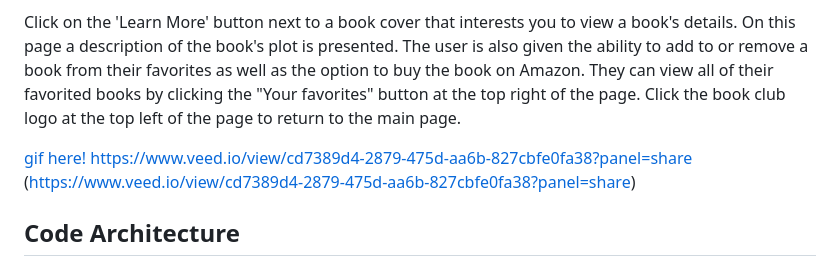
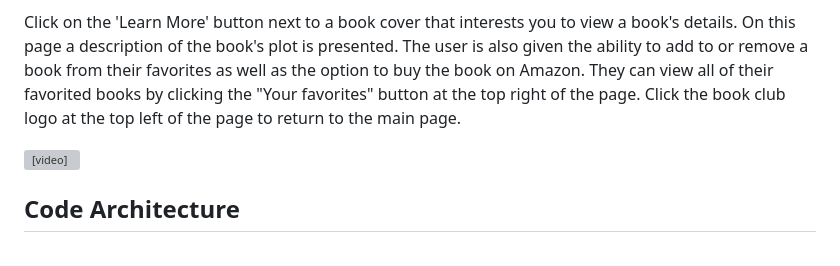
Before and after one commit to rpoole444/ArtistArchive-FE, a Markdown page: README.md, the part around the change. Rendered like a GitHub page; grey boxes are pictures that could not be loaded.

```diff
--- a/README.md
+++ b/README.md
@@ -62,9 +62,9 @@ Scroll through the main page to view all artists in the database. Each books's c
 
 Click on the 'Learn More' button next to a book cover that interests you to view a book's details. On this page a description of the book's plot is presented. The user is also given the ability to add to or remove a book from their favorites as well as the option to buy the book on Amazon. They can view all of their favorited books by clicking the "Your favorites" button at the top right of the page. Click the book club logo at the top left of the page to return to the main page.
 
-[gif here!](https://www.veed.io/view/cd7389d4-2879-475d-aa6b-827cbfe0fa38?panel=share)
-https://www.veed.io/view/cd7389d4-2879-475d-aa6b-827cbfe0fa38?panel=share
-(https://www.veed.io/view/cd7389d4-2879-475d-aa6b-827cbfe0fa38?panel=share)
+<video width="320" height="240" controls>
+   <source src="https://www.veed.io/view/cd7389d4-2879-475d-aa6b-827cbfe0fa38?panel=share" type="video/mp4">
+</video>
 
 ## Code Architecture <a name="codeArchitecture"></a>
 
```
